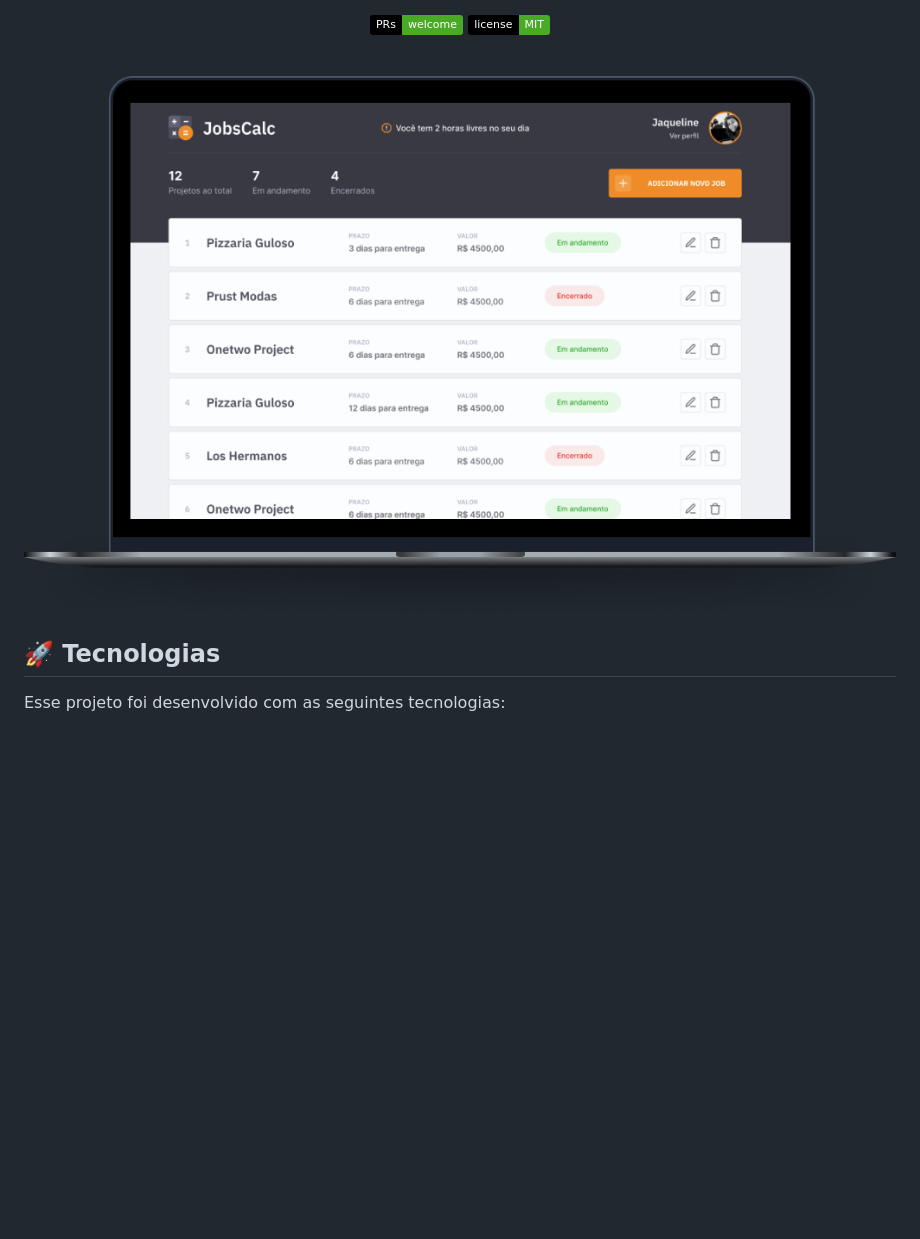
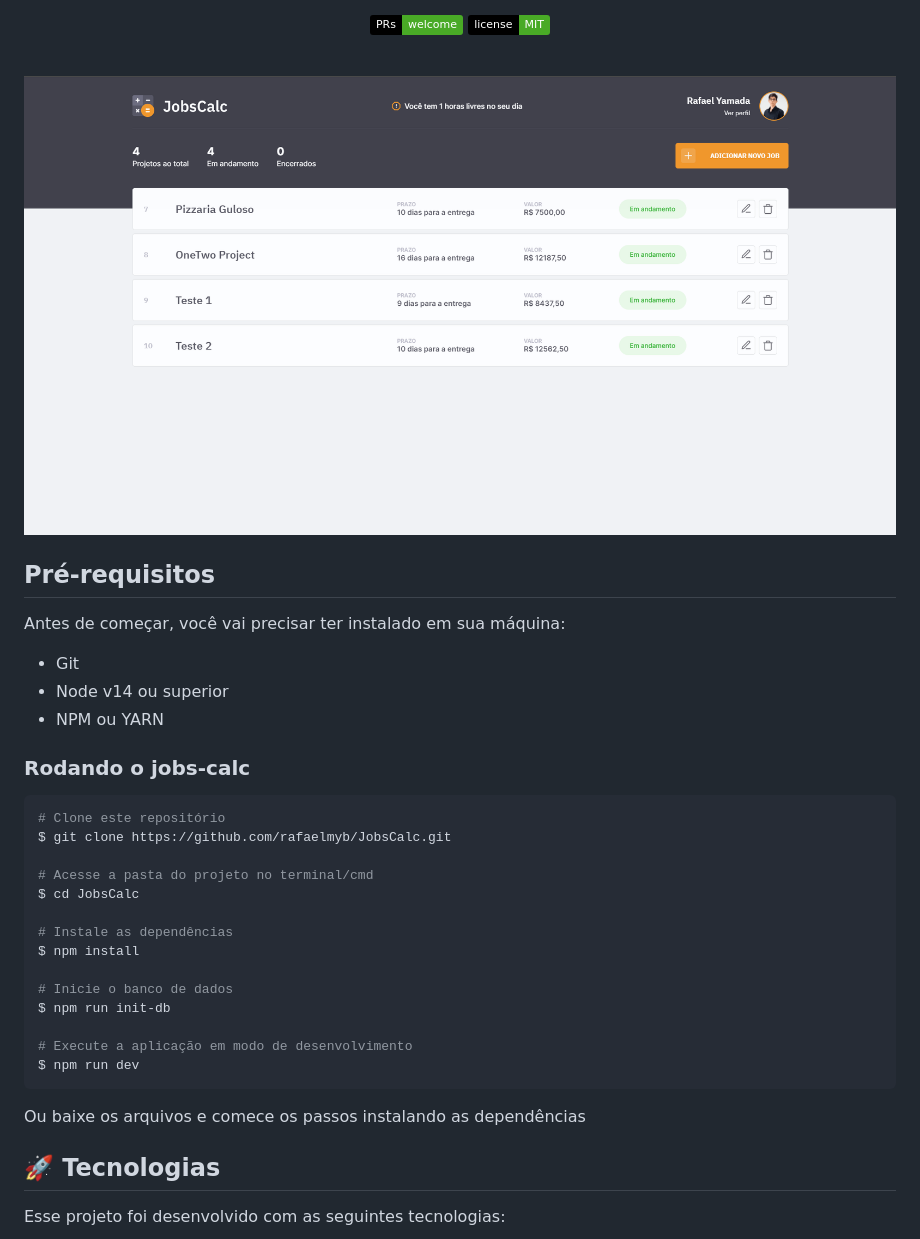
Before and after one commit to rafaelmyb/2--maratona-discover, a Markdown page: README.md, the part around the change. Drawn GitHub-style; pictures changed too: .github/jobscalc.png; badges without logos; blank space fills up the shorter version.

````diff
--- a/README.md
+++ b/README.md
@@ -20,6 +20,35 @@
 <p align="center">
   <img alt="dev.finances" src=".github/jobscalc.png" width="100%">
 </p>
+
+## Pré-requisitos
+
+Antes de começar, você vai precisar ter instalado em sua máquina:
+
+- Git
+- Node v14 ou superior
+- NPM ou YARN
+
+### Rodando o jobs-calc
+
+```bash
+# Clone este repositório
+$ git clone https://github.com/rafaelmyb/JobsCalc.git
+
+# Acesse a pasta do projeto no terminal/cmd
+$ cd JobsCalc
+
+# Instale as dependências
+$ npm install
+
+# Inicie o banco de dados
+$ npm run init-db
+
+# Execute a aplicação em modo de desenvolvimento
+$ npm run dev
+```
+
+Ou baixe os arquivos e comece os passos instalando as dependências
 
 ## 🚀 Tecnologias
 
````
Also changed, not shown: 15 other files.
